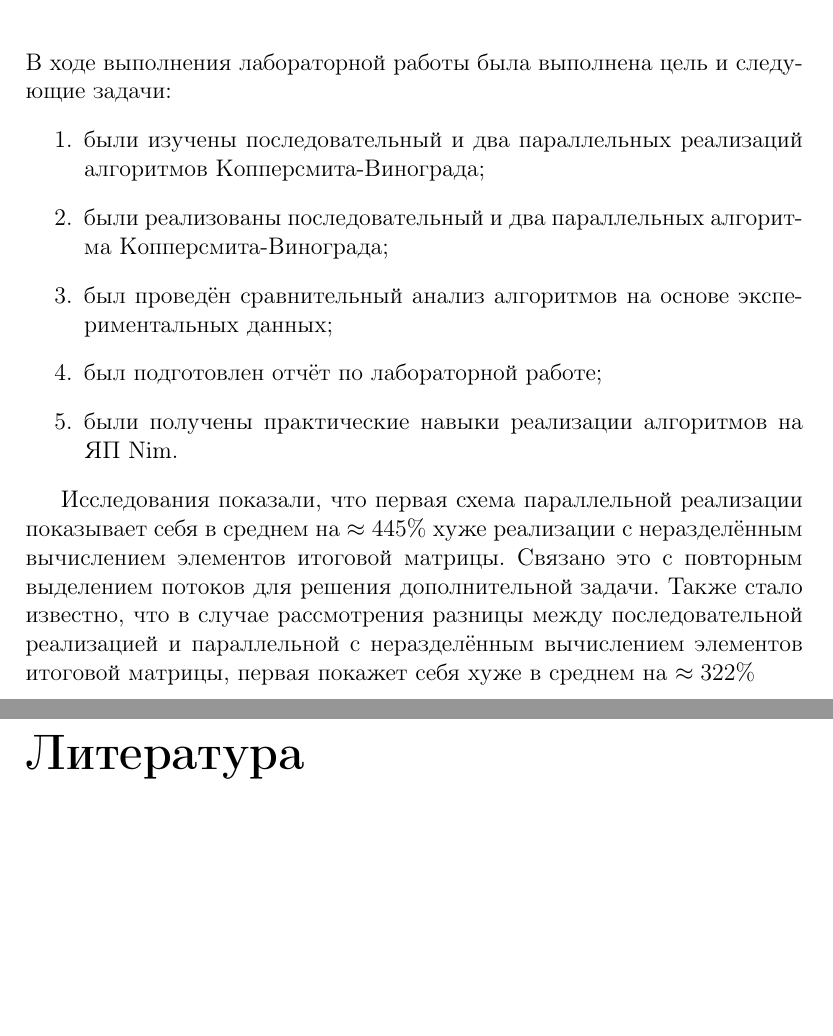
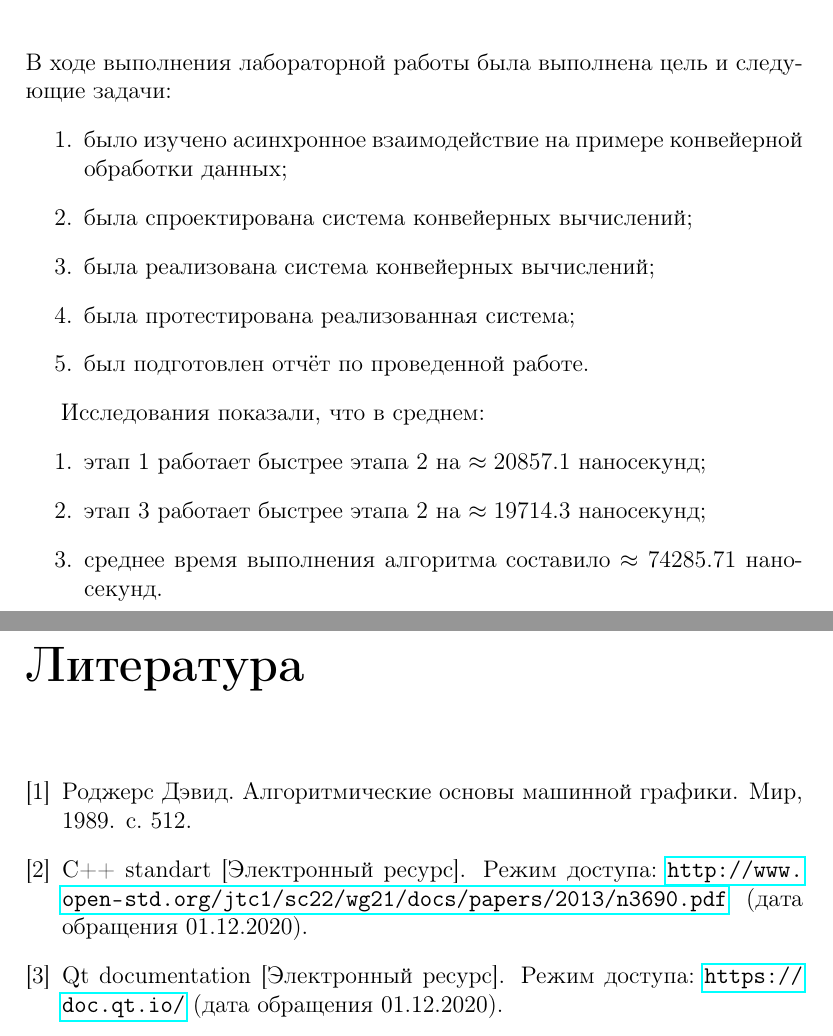
Before and after one commit to TheSawIsTheLaw/AlgorithmAnalysis, a LaTeX document (AA_lab_05/texReport/report.tex): two parts of pages 21 and 22 of 22, joined at a grey line, cut so that both start at the same text, the shorter picture padded with empty space. Compiled offline with pdfLaTeX.

Commit message:
ADD: fin, i guess

```diff
--- a/AA_lab_05/texReport/report.tex
+++ b/AA_lab_05/texReport/report.tex
@@ -516,14 +516,19 @@ std::vector<SegmentRasterizator> Director::getFinal() { return final; }
 \addcontentsline{toc}{chapter}{Заключение}
 В ходе выполнения лабораторной работы была выполнена цель и следующие задачи:
 \begin{enumerate}
-\item были изучены последовательный и два параллельных реализаций алгоритмов Копперсмита-Винограда;
-\item были реализованы последовательный и два параллельных алгоритма Копперсмита-Винограда;
-\item был проведён сравнительный анализ алгоритмов на основе экспериментальных данных;
-\item был подготовлен отчёт по лабораторной работе;
-\item были получены практические навыки реализации алгоритмов на ЯП Nim.
+\item было изучено асинхронное взаимодействие на примере конвейерной обработки данных;
+\item была спроектирована система конвейерных вычислений;
+\item была реализована система конвейерных вычислений;
+\item была протестирована реализованная система;
+\item был подготовлен отчёт по проведенной работе.
 \end{enumerate}
 
-Исследования показали, что первая схема параллельной реализации показывает себя в среднем на $\approx 445\%$ хуже реализации с неразделённым вычислением элементов итоговой матрицы. Связано это с повторным выделением потоков для решения дополнительной задачи. Также стало известно, что в случае рассмотрения разницы между последовательной реализацией и параллельной с неразделённым вычислением элементов итоговой матрицы, первая покажет себя хуже в среднем на $\approx 322\%$
+Исследования показали, что в среднем:
+\begin{enumerate}
+\item этап 1 работает быстрее этапа 2 на $\approx 20857.1$ наносекунд;
+\item этап 3 работает быстрее этапа 2 на $\approx 19714.3$ наносекунд;
+\item среднее время выполнения алгоритма составило $\approx 74285.71$ наносекунд.
+\end{enumerate}
 
 \addcontentsline{toc}{chapter}{Литература}
 \bibliographystyle{utf8gost705u}  % стилевой файл для оформления по ГОСТу
```
Also changed, not shown: AA_lab_05/texReport/biblio.bib (+21 -0 lines), AA_lab_05/texReport/report.pdf, AA_lab_05/texReport/report.tex (6 more changed lines).
